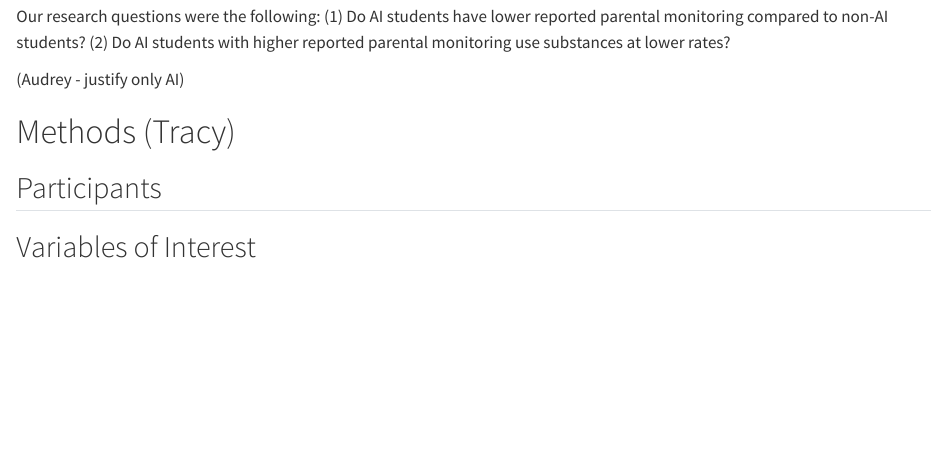
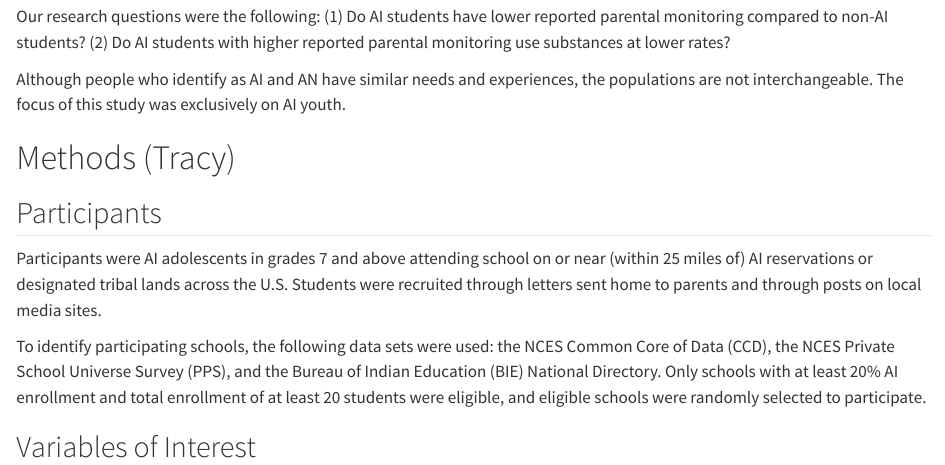
Before and after one commit to tracy-zehner/SubstanceAI, a Quarto document (code/SubstanceAI.qmd): the page in a window 1100 px wide, from 1130 px down. Rendered offline with R 4.5, knitr and Pandoc in place of Quarto, with nearby package versions; some code elsewhere in the file could not run offline; column names are cleaned by a stand-in for the janitor package.

Commit message:
Present study & Participants

```diff
--- a/code/SubstanceAI.qmd
+++ b/code/SubstanceAI.qmd
@@ -27,11 +27,15 @@ Parental monitoring -- parenting behaviors including attention to where children
 
 Our research questions were the following: (1) Do AI students have lower reported parental monitoring compared to non-AI students? (2) Do AI students with higher reported parental monitoring use substances at lower rates?
 
-(Audrey - justify only AI)
+Although people who identify as AI and AN have similar needs and experiences, the populations are not interchangeable. The focus of this study was exclusively on AI youth.
 
 # Methods (Tracy)
 
 ## Participants
+
+Participants were AI adolescents in grades 7 and above attending school on or near (within 25 miles of) AI reservations or designated tribal lands across the U.S. Students were recruited through letters sent home to parents and through posts on local media sites.
+
+To identify participating schools, the following data sets were used: the NCES Common Core of Data (CCD), the NCES Private School Universe Survey (PPS), and the Bureau of Indian Education (BIE) National Directory. Only schools with at least 20% AI enrollment and total enrollment of at least 20 students were eligible, and eligible schools were randomly selected to participate.
 
 ## Variables of Interest
 
```
